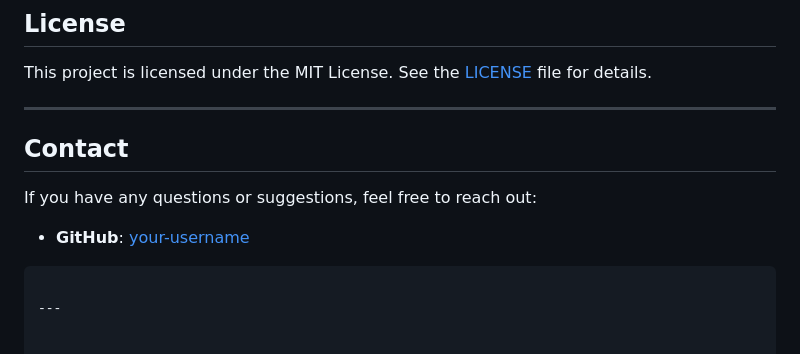
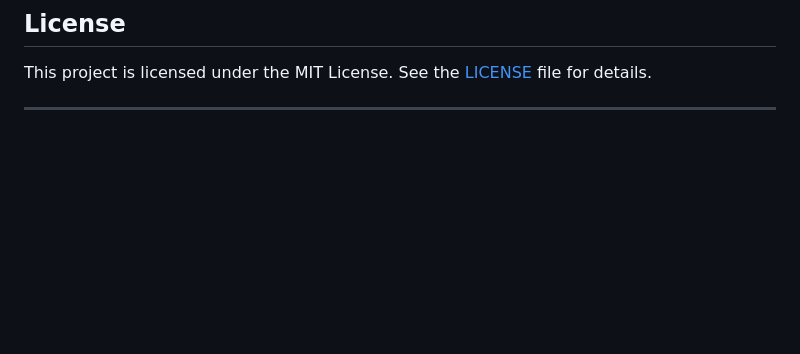
Before and after one commit to JhonattaCosta/people-management-system, a Markdown page: README.md, the part around the change. Drawn GitHub-style; blank space fills up the shorter version.

````diff
--- a/README.md
+++ b/README.md
@@ -146,12 +146,3 @@ Contributions are welcome! If you'd like to contribute, please follow these step
 This project is licensed under the MIT License. See the [LICENSE](LICENSE) file for details.
 
 ---
-
-## Contact
-
-If you have any questions or suggestions, feel free to reach out:
-
-- **GitHub**: [your-username](https://github.com/your-username)
-```
-
----
````
